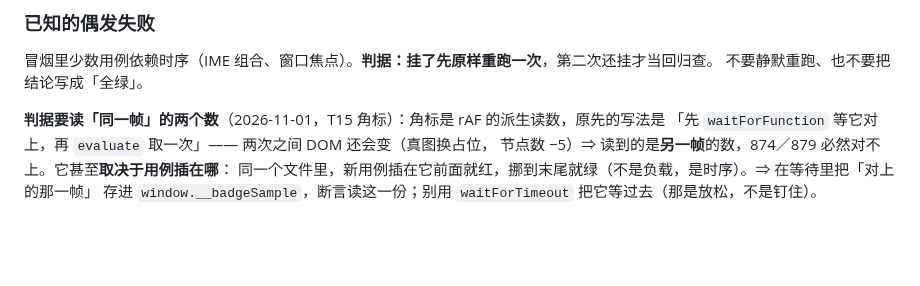
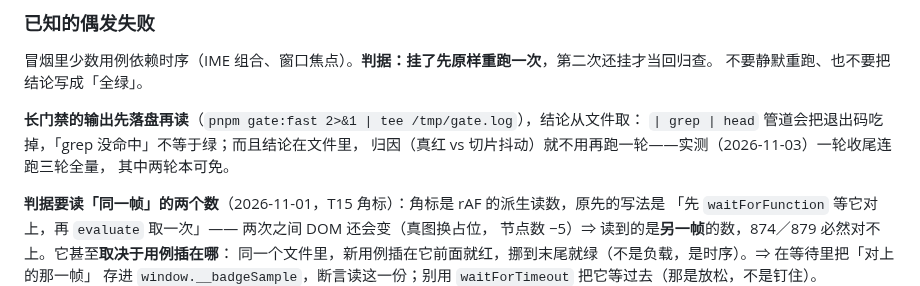
Before and after one commit to hqweay/qua, a Markdown page: AGENTS.md, the part around the change. GitHub-like rendering; blank space fills up the shorter version.

Commit message:
docs: 已知偶发失败补一条——长门禁输出先落盘再读，归因后重跑

```diff
--- a/AGENTS.md
+++ b/AGENTS.md
@@ -228,6 +228,11 @@ pnpm gate:bundle    # gate ＋ 打包产物冒烟（慢，单列）
 冒烟里少数用例依赖时序（IME 组合、窗口焦点）。**判据：挂了先原样重跑一次**，第二次还挂才当回归查。
 不要静默重跑、也不要把结论写成「全绿」。
 
+**长门禁的输出先落盘再读**（`pnpm gate:fast 2>&1 | tee /tmp/gate.log`），结论从文件取：
+`| grep | head` 管道会把退出码吃掉，「grep 没命中」不等于绿；而且结论在文件里，
+归因（真红 vs 切片抖动）就不用再跑一轮——实测（2026-11-03）一轮收尾连跑三轮全量，
+其中两轮本可免。
+
 **判据要读「同一帧」的两个数**（2026-11-01，T15 角标）：角标是 rAF 的派生读数，原先的写法是
 「先 `waitForFunction` 等它对上，再 `evaluate` 取一次」—— 两次之间 DOM 还会变（真图换占位，
 节点数 −5）⇒ 读到的是**另一帧**的数，874／879 必然对不上。它甚至**取决于用例插在哪**：
```
